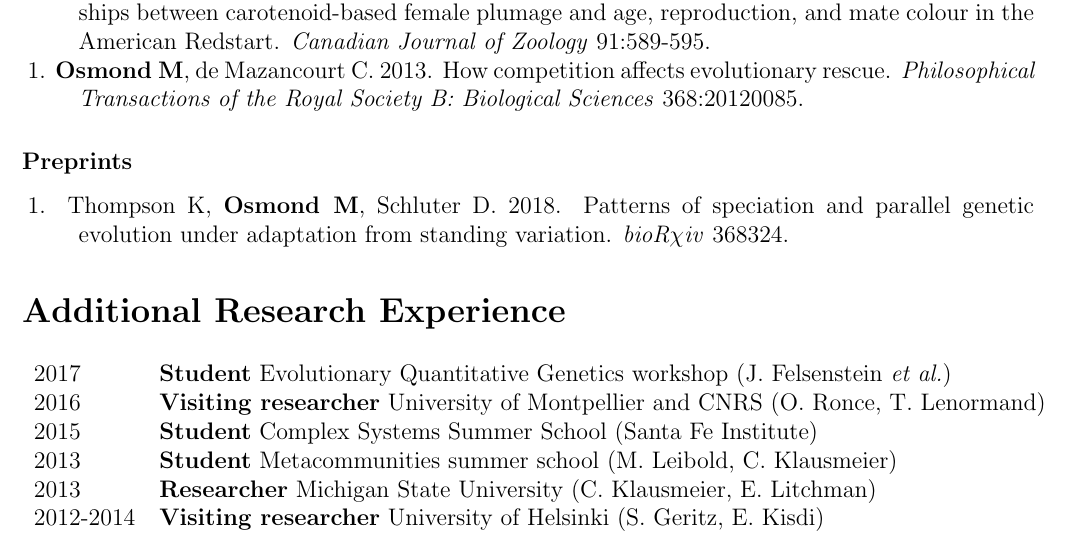
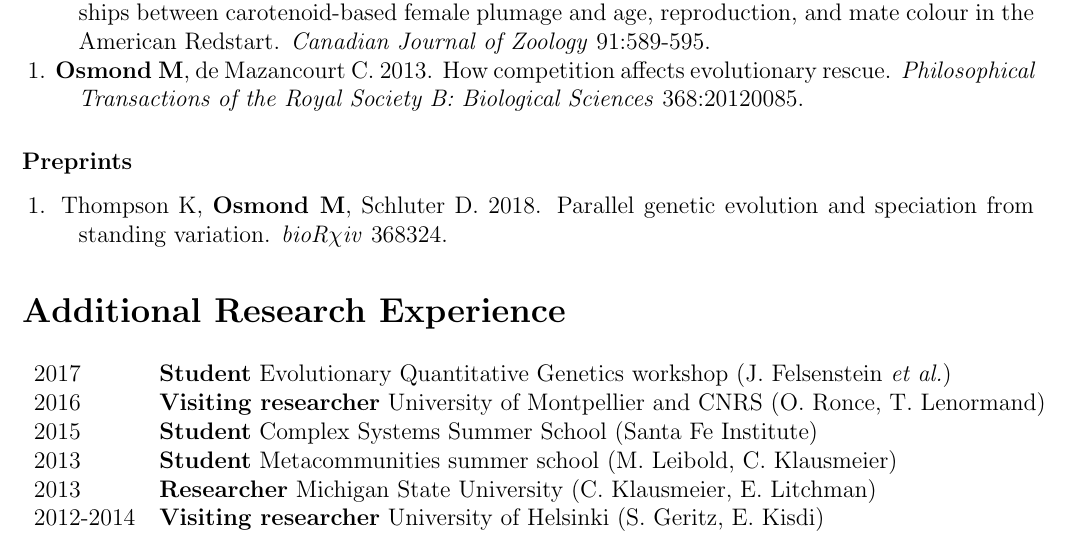
Before and after one commit to mmosmond/CV, a LaTeX CV (OsmondCV.tex): part of page 2 of 4, cut so that both start at the same text. Compiled offline with pdfLaTeX.

Commit message:
new sgv title

```diff
--- a/OsmondCV.tex
+++ b/OsmondCV.tex
@@ -155,7 +155,7 @@
 %\vspace{1cm}
 \subsubsection*{Preprints}
 
-\hangpara{1cm}{1}\noindent\hspace{.1cm}1. Thompson K, \textbf{Osmond M}, Schluter D. 2018. Patterns of speciation and parallel genetic evolution under adaptation from standing variation. \textit{bioR$\chi$iv} 368324. %(revisions requested at \textit{Evolution Letters}, EVL3-18-0066)
+\hangpara{1cm}{1}\noindent\hspace{.1cm}1. Thompson K, \textbf{Osmond M}, Schluter D. 2018. Parallel genetic evolution and speciation from standing variation. \textit{bioR$\chi$iv} 368324. %(revisions requested at \textit{Evolution Letters}, EVL3-18-0066)
 
 %\hangpara{1cm}{1}\noindent\hspace{.1cm}Scott M, \textbf{Osmond M}, Otto S. Haploid selection, sex ratio bias, and transitions between sex-determining systems. \textit{bioRxiv} 269431; doi: \href{https://www.biorxiv.org/content/early/2018/02/22/269431}{https://doi.org/10.1101/269431}.
 
```
Also changed, not shown: OsmondCV.pdf.
